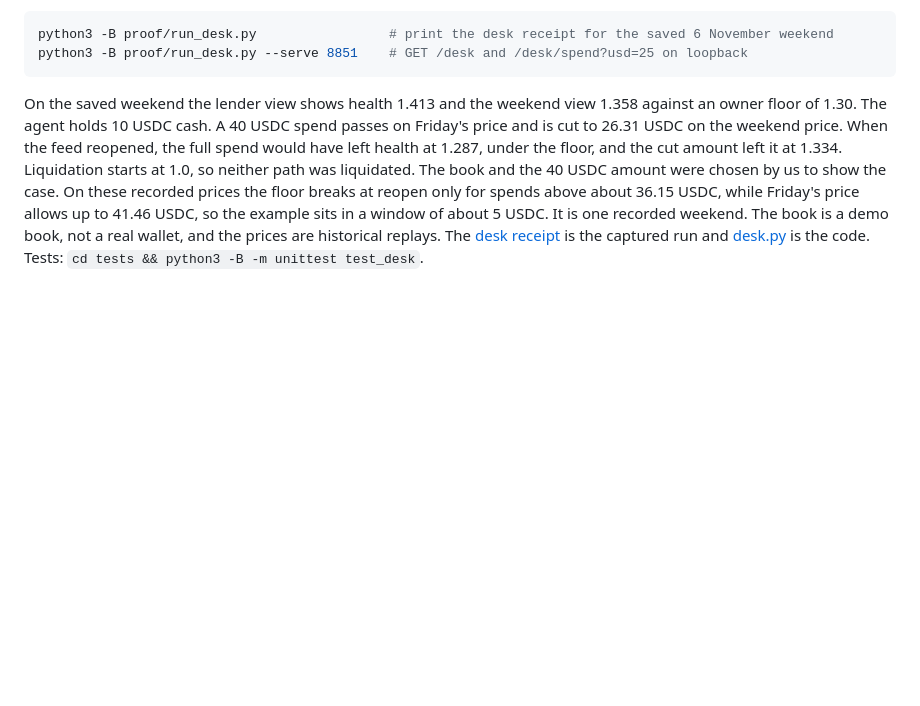
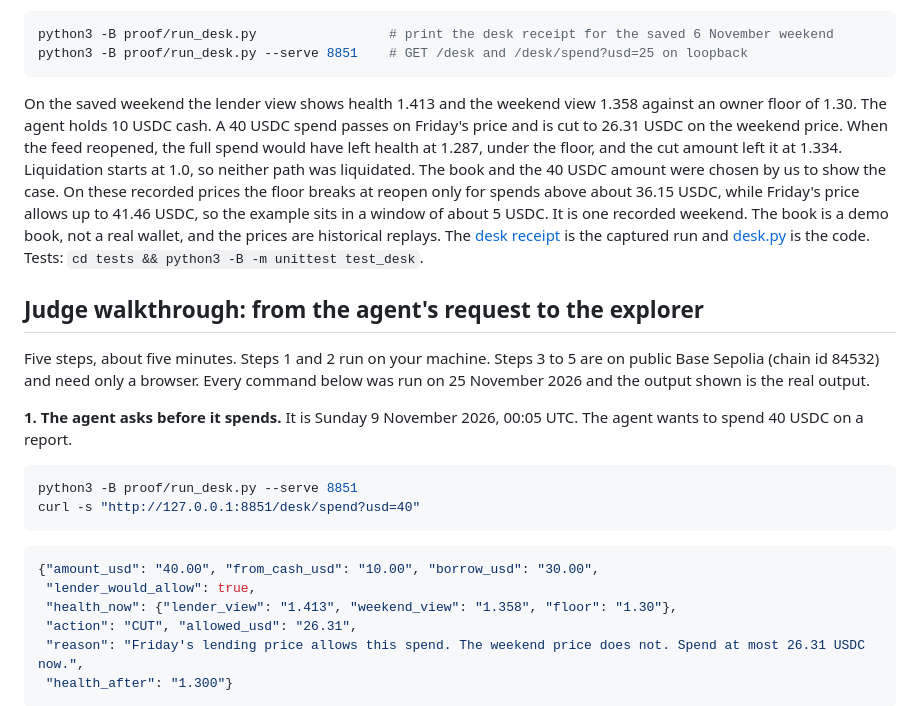
Before and after one commit to Morkeeth/collateral-card-demo, a Markdown page: README.md, the part around one of its changes. GitHub-like rendering; blank space fills up the shorter version.

````diff
--- a/README.md
+++ b/README.md
@@ -10,3 +10,24 @@ python3 -B proof/run_desk.py --serve 8851    # GET /desk and /desk/spend?usd=25
 ```
 
 On the saved weekend the lender view shows health 1.413 and the weekend view 1.358 against an owner floor of 1.30. The agent holds 10 USDC cash. A 40 USDC spend passes on Friday's price and is cut to 26.31 USDC on the weekend price. When the feed reopened, the full spend would have left health at 1.287, under the floor, and the cut amount left it at 1.334. Liquidation starts at 1.0, so neither path was liquidated. The book and the 40 USDC amount were chosen by us to show the case. On these recorded prices the floor breaks at reopen only for spends above about 36.15 USDC, while Friday's price allows up to 41.46 USDC, so the example sits in a window of about 5 USDC. It is one recorded weekend. The book is a demo book, not a real wallet, and the prices are historical replays. The [desk receipt](demo/desk.json) is the captured run and [desk.py](proof/collateral_card/desk.py) is the code. Tests: `cd tests && python3 -B -m unittest test_desk`.
+
+## Judge walkthrough: from the agent's request to the explorer
+
+Five steps, about five minutes. Steps 1 and 2 run on your machine. Steps 3 to 5 are on public Base Sepolia (chain id 84532) and need only a browser. Every command below was run on 25 November 2026 and the output shown is the real output.
+
+**1. The agent asks before it spends.** It is Sunday 9 November 2026, 00:05 UTC. The agent wants to spend 40 USDC on a report.
+
+```sh
+python3 -B proof/run_desk.py --serve 8851
+curl -s "http://127.0.0.1:8851/desk/spend?usd=40"
+```
+
+```json
+{"amount_usd": "40.00", "from_cash_usd": "10.00", "borrow_usd": "30.00",
+ "lender_would_allow": true,
+ "health_now": {"lender_view": "1.413", "weekend_view": "1.358", "floor": "1.30"},
+ "action": "CUT", "allowed_usd": "26.31",
+ "reason": "Friday's lending price allows this spend. The weekend price does not. Spend at most 26.31 USDC now.",
+ "health_after": "1.300"}
+```
+
````
Also changed, not shown: other parts of README.md (+46 -0 lines), docs/walkthrough/1-desk-cut.png (added), docs/walkthrough/2-desk-onchain.png (added), docs/walkthrough/3-explorer-payment.png (added), docs/walkthrough/4-explorer-record.png (added), 1 other file.
